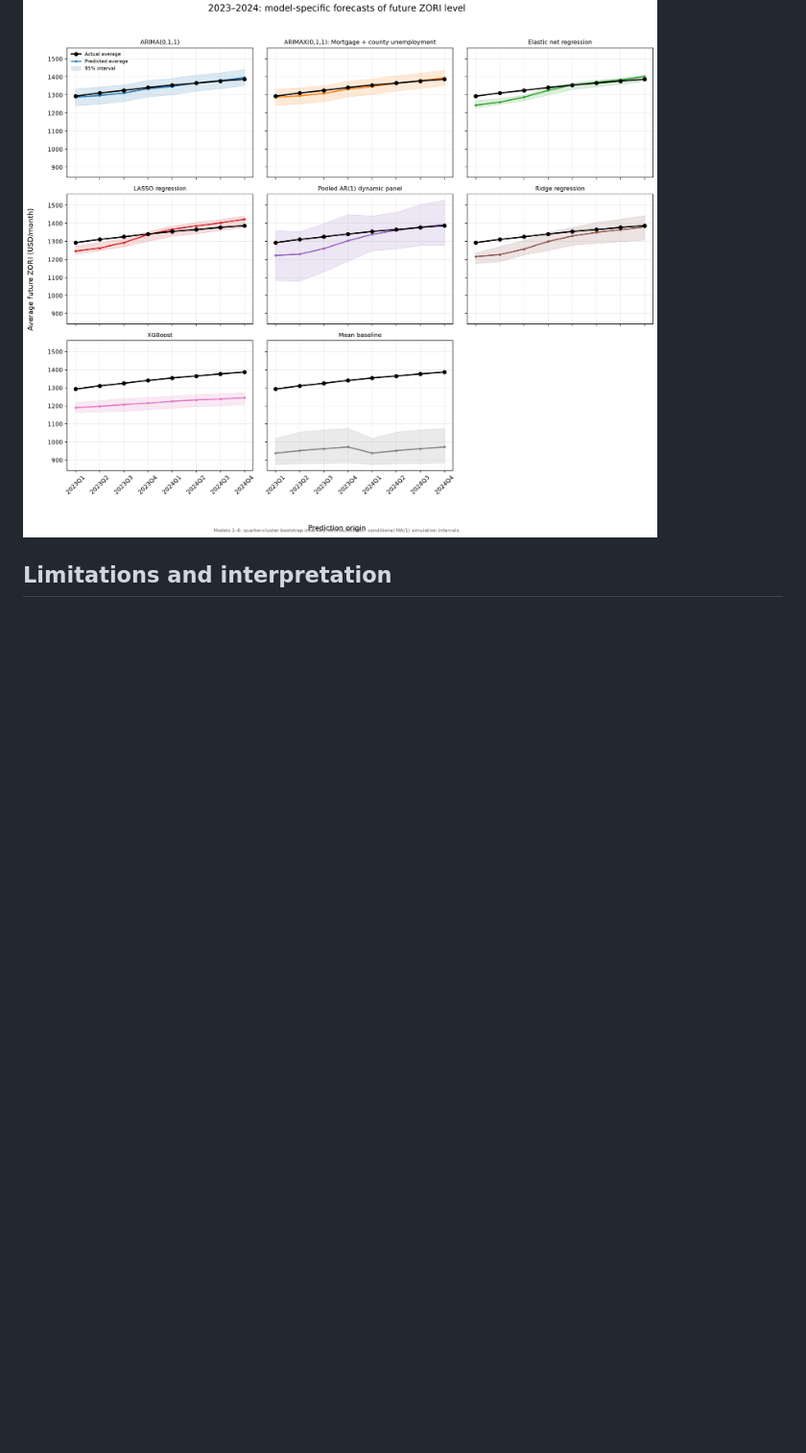
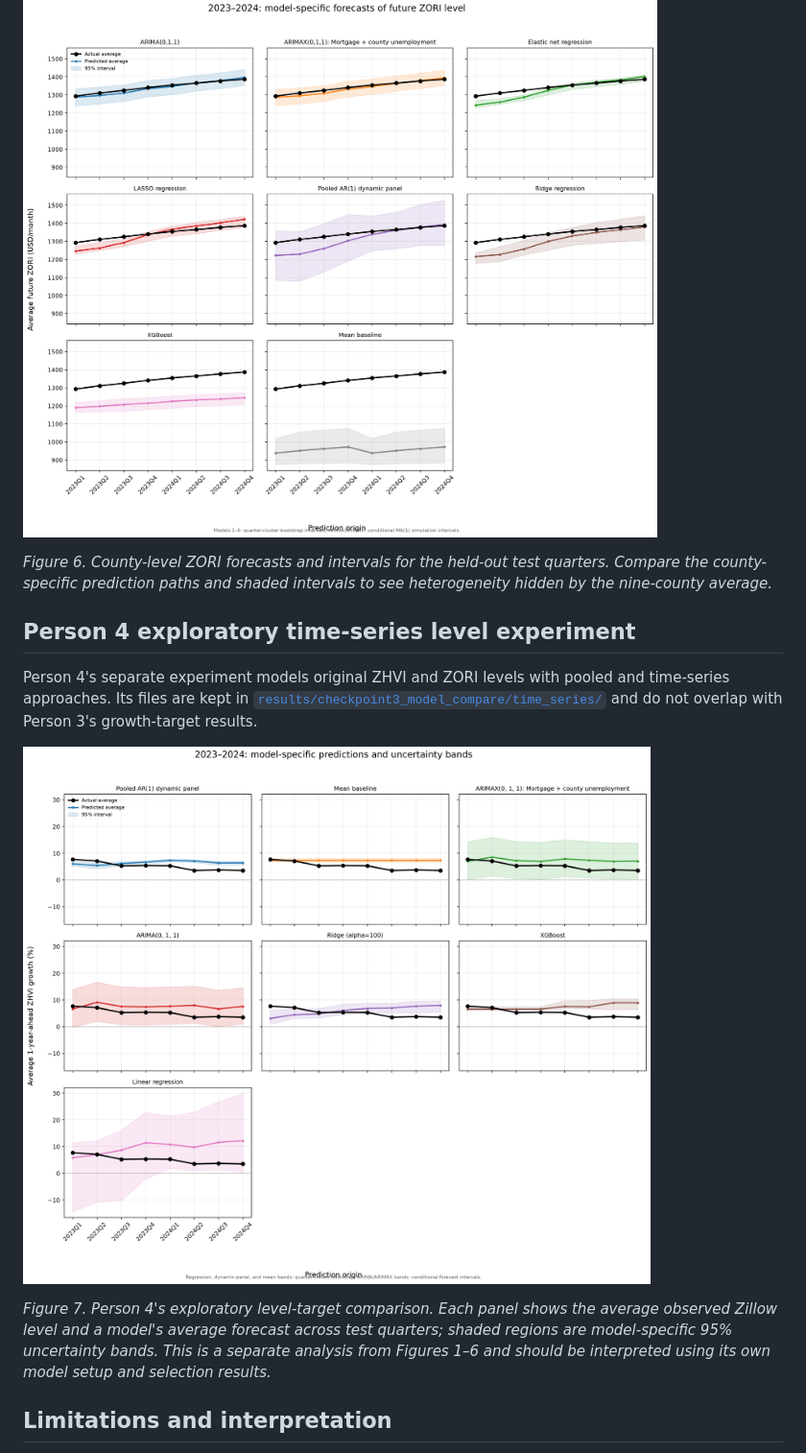
Before and after one commit to Erdos-Projects/fall-2026-rent-or-buy, a Markdown page: docs/checkpoint3_model_compare.md, the part around one of its changes. Shown at 96% size. GitHub-like rendering; blank space fills up the shorter version.

```diff
--- a/docs/checkpoint3_model_compare.md
+++ b/docs/checkpoint3_model_compare.md
@@ -92,4 +102,14 @@ The plots show the nine-county average actual test series and each model's avera
 ![ZORI per-target forecast intervals](../results/checkpoint3_model_compare/zori/test_model_specific_predictions.png)
+
+*Figure 6. County-level ZORI forecasts and intervals for the held-out test quarters. Compare the county-specific prediction paths and shaded intervals to see heterogeneity hidden by the nine-county average.*
+
+## Person 4 exploratory time-series level experiment
+
+Person 4's separate experiment models original ZHVI and ZORI levels with pooled and time-series approaches. Its files are kept in [`results/checkpoint3_model_compare/time_series/`](../results/checkpoint3_model_compare/time_series/) and do not overlap with Person 3's growth-target results.
+
+![Person 4 level-target time-series model comparison](../results/checkpoint3_model_compare/time_series/level_experiment_test_prediction_comparison.png)
+
+*Figure 7. Person 4's exploratory level-target comparison. Each panel shows the average observed Zillow level and a model's average forecast across test quarters; shaded regions are model-specific 95% uncertainty bands. This is a separate analysis from Figures 1–6 and should be interpreted using its own model setup and selection results.*
 
 ## Limitations and interpretation
 
```
Also changed, not shown: other parts of docs/checkpoint3_model_compare.md (+28 -18 lines).
